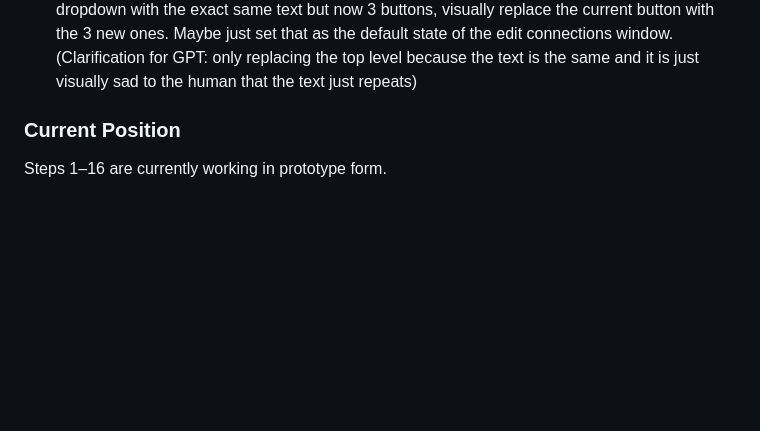
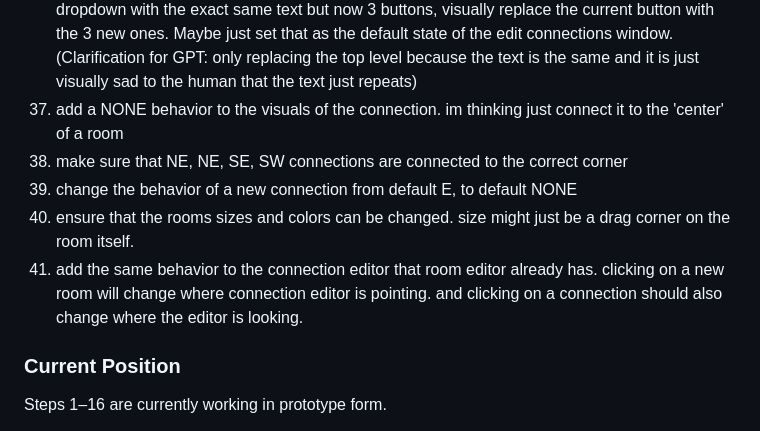
Before and after one commit to neain/Roombound, a Markdown page: README.md, the part around the change. Rendered like a GitHub page; blank space fills up the shorter version.

```diff
--- a/README.md
+++ b/README.md
@@ -797,6 +797,11 @@ The current development progression was:
 34. Maybe combine the colors of the editor windows (connection and room) into a single CSS properties section. At the moment they are individual, just set to the same color
 35. Make the connection paths on the map clickable, at which point it should open the connection editor with only that path
 36. In the edit connections window, change the functionality of clicking a connection making a dropdown with the exact same text but now 3 buttons, visually replace the current button with the 3 new ones. Maybe just set that as the default state of the edit connections window. (Clarification for GPT: only replacing the top level because the text is the same and it is just visually sad to the human that the text just repeats)
+37. add a NONE behavior to the visuals of the connection. im thinking just connect it to the 'center' of a room
+38. make sure that NE, NE, SE, SW connections are connected to the correct corner
+38. change the behavior of a new connection from default E, to default NONE
+39. ensure that the rooms sizes and colors can be changed. size might just be a drag corner on the room itself.
+40. add the same behavior to the connection editor that room editor already has. clicking on a new room will change where connection editor is pointing. and clicking on a connection should also change where the editor is looking.
 
 
 ### Current Position
```
